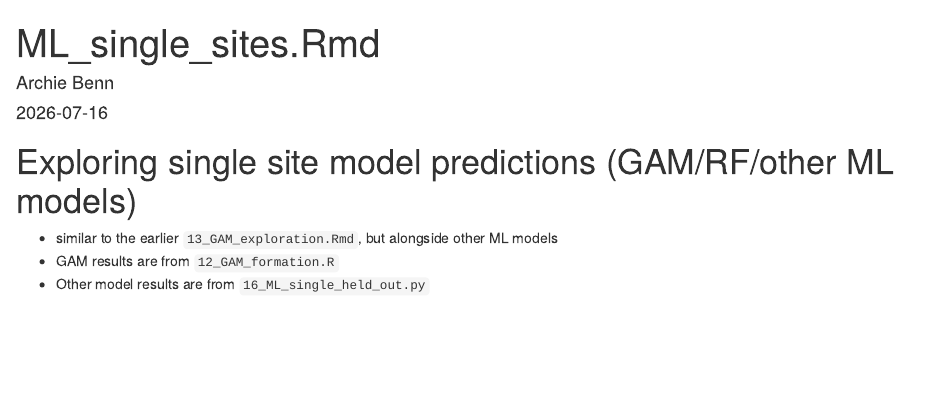
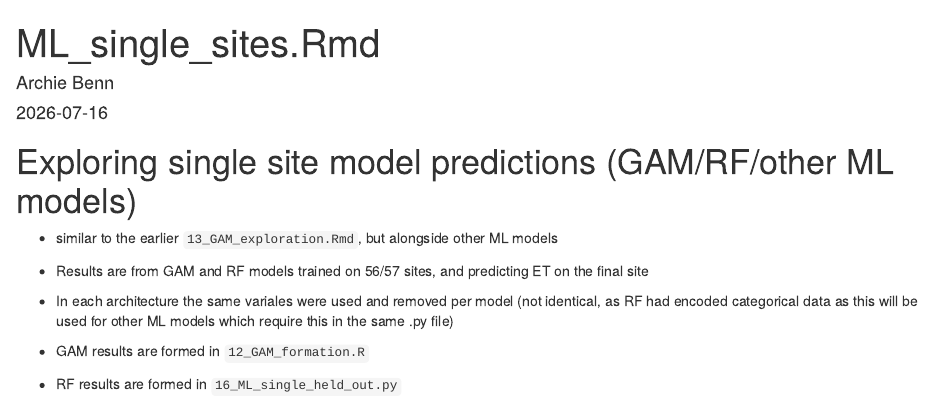
Before and after one commit to archiebenn/forest-age-ET, an R Markdown document (scripts/R/18_single_sites.Rmd): the page in a window 1100 px wide, from its top. Rendered offline with R 4.5, knitr and Pandoc, with nearby package versions; some code elsewhere in the file could not run offline.

Commit message:
meeting notes

````diff
--- a/scripts/R/18_single_sites.Rmd
+++ b/scripts/R/18_single_sites.Rmd
@@ -22,8 +22,11 @@ library(ggrepel)
 
 # Exploring single site model predictions (GAM/RF/other ML models)
 - similar to the earlier `13_GAM_exploration.Rmd`, but alongside other ML models
-- GAM results are from `12_GAM_formation.R`
-- Other model results are from `16_ML_single_held_out.py`
+
+- Results are from GAM and RF models trained on 56/57 sites, and predicting ET on the final site
+- In each architecture the same variales were used and removed per model (not identical, as RF had encoded categorical data as this will be used for other ML models which require this in the same .py file)
+- GAM results are formed in `12_GAM_formation.R`
+- RF results are formed in `16_ML_single_held_out.py`
 
 # Load in data
 ```{R}
````
